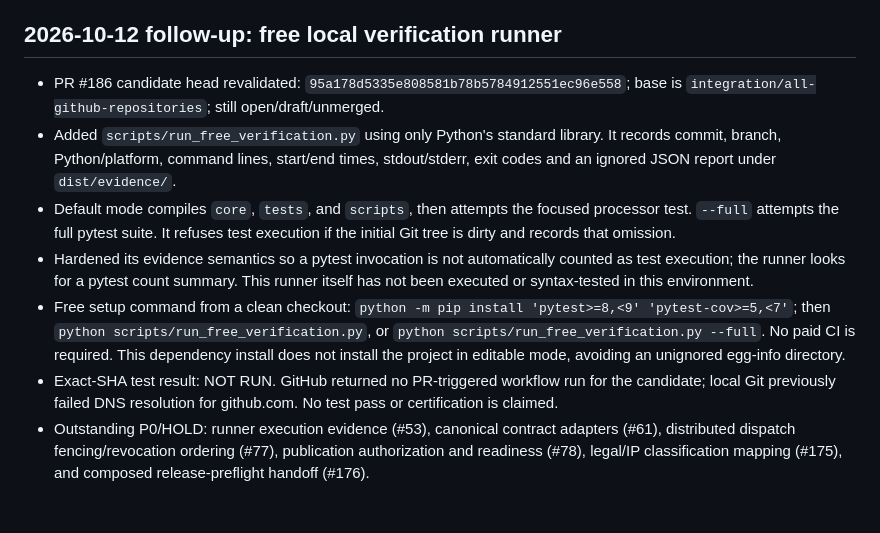
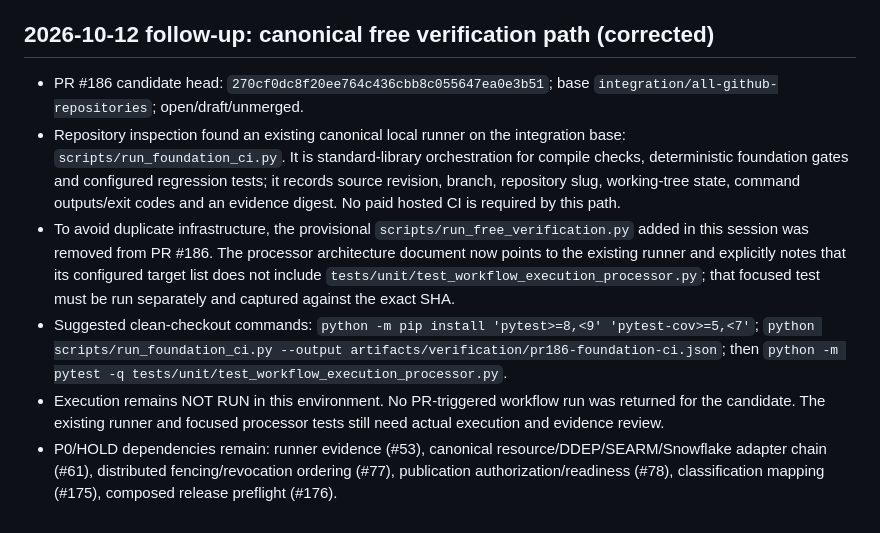
Before and after one commit to phillipbarnard07-cell/DingoOS-Project-Board, a Markdown page: progress/2026-10-12-live-reconciliation-processor-hardening.md, the part around the change. Rendered like a GitHub page.

Commit message:
docs: correct verification path to reuse canonical runner

```diff
--- a/progress/2026-10-12-live-reconciliation-processor-hardening.md
+++ b/progress/2026-10-12-live-reconciliation-processor-hardening.md
@@ -56,12 +56,11 @@ Obtain a clean checkout of exact processor head `093db98a26d97b1cdf334de230712c8
 - PR #186 remains draft/open; no independent review or merge. Issue #53 remains P0 and unresolved. Distributed fencing/revocation ordering (#77), trusted publication authorization (#78), canonical SEARM/EvidenceObject integration (#61), and production deployment remain HOLD.
 
 
-## 2026-10-12 follow-up: free local verification runner
+## 2026-10-12 follow-up: canonical free verification path (corrected)
 
-- PR #186 candidate head revalidated: `95a178d5335e808581b78b5784912551ec96e558`; base is `integration/all-github-repositories`; still open/draft/unmerged.
-- Added `scripts/run_free_verification.py` using only Python's standard library. It records commit, branch, Python/platform, command lines, start/end times, stdout/stderr, exit codes and an ignored JSON report under `dist/evidence/`.
-- Default mode compiles `core`, `tests`, and `scripts`, then attempts the focused processor test. `--full` attempts the full pytest suite. It refuses test execution if the initial Git tree is dirty and records that omission.
-- Hardened its evidence semantics so a pytest invocation is not automatically counted as test execution; the runner looks for a pytest count summary. This runner itself has not been executed or syntax-tested in this environment.
-- Free setup command from a clean checkout: `python -m pip install 'pytest>=8,<9' 'pytest-cov>=5,<7'`; then `python scripts/run_free_verification.py`, or `python scripts/run_free_verification.py --full`. No paid CI is required. This dependency install does not install the project in editable mode, avoiding an unignored egg-info directory.
-- Exact-SHA test result: NOT RUN. GitHub returned no PR-triggered workflow run for the candidate; local Git previously failed DNS resolution for github.com. No test pass or certification is claimed.
-- Outstanding P0/HOLD: runner execution evidence (#53), canonical contract adapters (#61), distributed dispatch fencing/revocation ordering (#77), publication authorization and readiness (#78), legal/IP classification mapping (#175), and composed release-preflight handoff (#176).
+- PR #186 candidate head: `270cf0dc8f20ee764c436cbb8c055647ea0e3b51`; base `integration/all-github-repositories`; open/draft/unmerged.
+- Repository inspection found an existing canonical local runner on the integration base: `scripts/run_foundation_ci.py`. It is standard-library orchestration for compile checks, deterministic foundation gates and configured regression tests; it records source revision, branch, repository slug, working-tree state, command outputs/exit codes and an evidence digest. No paid hosted CI is required by this path.
+- To avoid duplicate infrastructure, the provisional `scripts/run_free_verification.py` added in this session was removed from PR #186. The processor architecture document now points to the existing runner and explicitly notes that its configured target list does not include `tests/unit/test_workflow_execution_processor.py`; that focused test must be run separately and captured against the exact SHA.
+- Suggested clean-checkout commands: `python -m pip install 'pytest>=8,<9' 'pytest-cov>=5,<7'`; `python scripts/run_foundation_ci.py --output artifacts/verification/pr186-foundation-ci.json`; then `python -m pytest -q tests/unit/test_workflow_execution_processor.py`.
+- Execution remains NOT RUN in this environment. No PR-triggered workflow run was returned for the candidate. The existing runner and focused processor tests still need actual execution and evidence review.
+- P0/HOLD dependencies remain: runner evidence (#53), canonical resource/DDEP/SEARM/Snowflake adapter chain (#61), distributed fencing/revocation ordering (#77), publication authorization/readiness (#78), classification mapping (#175), composed release preflight (#176).
```
